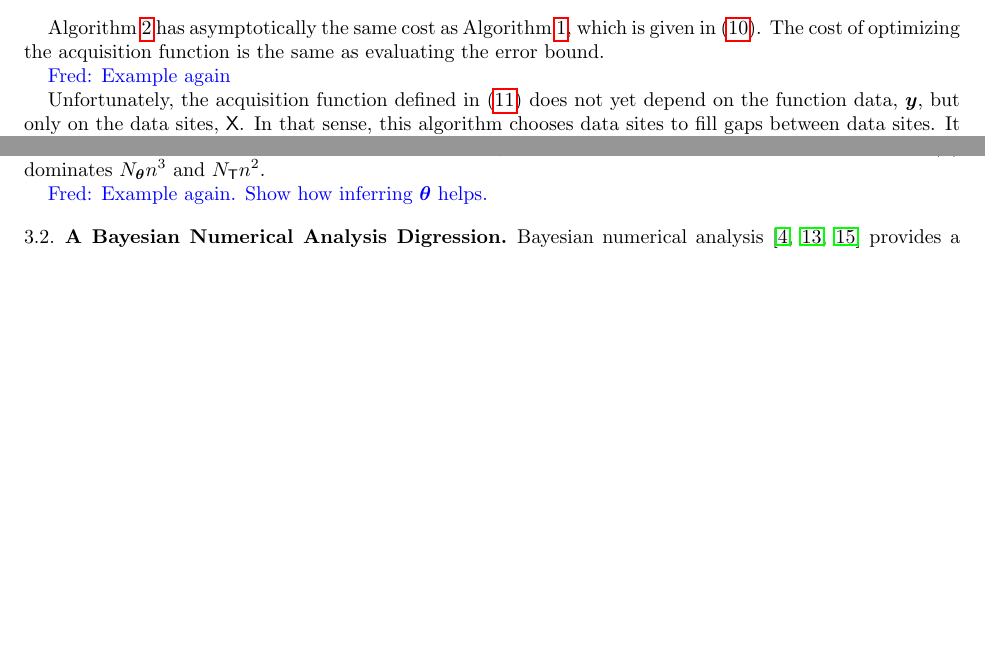
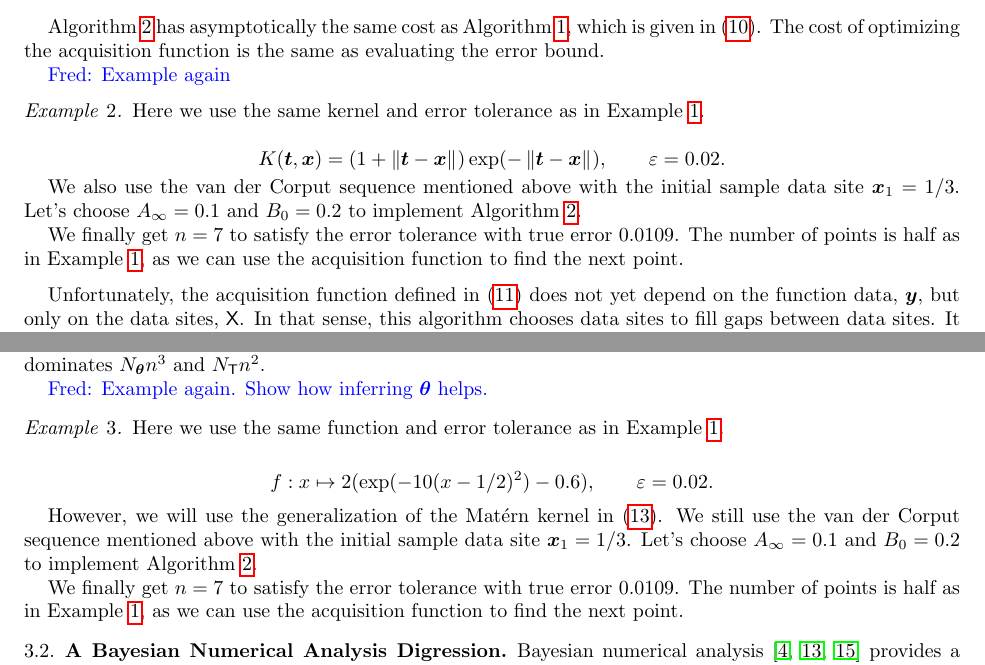
Before and after one commit to fjhickernell/AdaptiveMultivariateSamplingwithRKHS, a LaTeX document (AdaptiveMultivariateSamplingArticle.tex): two parts of pages 5 and 7 of 12, joined at a grey line, cut so that both start at the same text, the shorter picture padded with empty space. Compiled offline with pdfLaTeX.

Commit message:
Updates from Overleaf

```diff
--- a/AdaptiveMultivariateSamplingArticle.tex
+++ b/AdaptiveMultivariateSamplingArticle.tex
@@ -555,6 +557,21 @@ Under this adaptive choice of data sites in  \eqref{eq:nextsample} one may then
 Algorithm \ref{alg:adaptsample} has asymptotically the same cost as Algorithm \ref{alg:basicadapt}, which is given in \eqref{eq:compcostbasic}.  The cost of optimizing the acquisition function is the same as evaluating the error bound.
 
 \FredNote{Example again}
+\begin{example}
+\label{ex:adpdataselect}
+	Here we use the same kernel and error tolerance as in Example \ref{ex:adpsamplesize}.
+
+	\[K(\bt,\bx) = (1 +  \norm{\bt-\bx}) \exp(-\norm{\bt-\bx}),\qquad \varepsilon = 0.02.\]
+
+We also use the van der Corput sequence mentioned above with the initial sample data site $\bx_1=1/3$.
+	Let's choose $A_\infty = 0.1$ and $B_0 =0.2$ to implement Algorithm
+	\ref{alg:adaptsample}.
+
+	We finally get $n=7$ to satisfy the error tolerance with true error 0.0109. The number of points is half as in Example \ref{ex:adpsamplesize},
+	as we can use the acquisition function to find the next point.
+\end{example}
+
+
 
 Unfortunately, the acquisition function defined in \eqref{eq:nextsample} does not yet depend on the function data, $\by$, but only on the data sites, $\mX$.  In that sense, this algorithm chooses data sites to fill gaps between data sites.  It does not choose data sites more densely where the function  fluctuates more.  In the next section we improve our algorithm to make the acquisition function strongly dependent on $\by$.
 
@@ -666,6 +683,21 @@ Because $\btheta$ must be chosen by optimization, the asymptotic computational c
 where $n$ is the final number of data sites required.  Again, our intended application is that for which $\$(f)$ dominates $\Ntheta n^3$ and $\NT n^2$.
 
 \FredNote{Example again. Show how inferring $\btheta$ helps.}
+
+\begin{example}
+\label{ex:adptheta}
+	Here we use the same function and error tolerance as in Example \ref{ex:adpsamplesize}.
+
+	 \[f: x \mapsto 2 (\exp(-10(x-1/2)^2)- 0.6), \qquad \varepsilon = 0.02.\]
+
+However, we will use the generalization of the Mat\'ern kernel  in \eqref{eq:MaternTheta}.
+We still use the van der Corput sequence mentioned above with the initial sample data site $\bx_1=1/3$.
+	Let's choose $A_\infty = 0.1$ and $B_0 =0.2$ to implement Algorithm
+	\ref{alg:adaptsample}.
+
+	We finally get $n=7$ to satisfy the error tolerance with true error 0.0109. The number of points is half as in Example \ref{ex:adpsamplesize},
+	as we can use the acquisition function to find the next point.
+\end{example}
 
 %%%%%%%%%%%%%%%%%%%%%%%%%%%%%%%%%%%%%%%%%%%%%%%%%%%%%%%%%%%%%%%%%%%%%%
 %%%%%%%%%%%%%%%%%%%%%%%%%%%%%%%%%%%%%%%%%%%%%%%%%%%%%%%%%%%%%%%%%%%%%%
```
Also changed, not shown: AdaptiveMultivariateSamplingArticle.tex (12 more changed lines).
